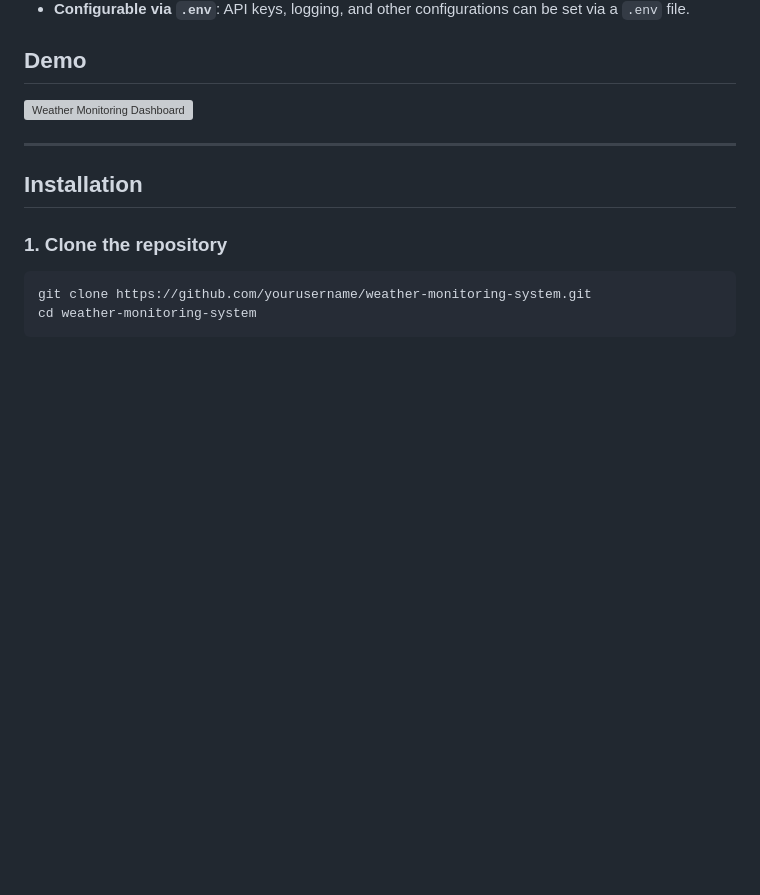
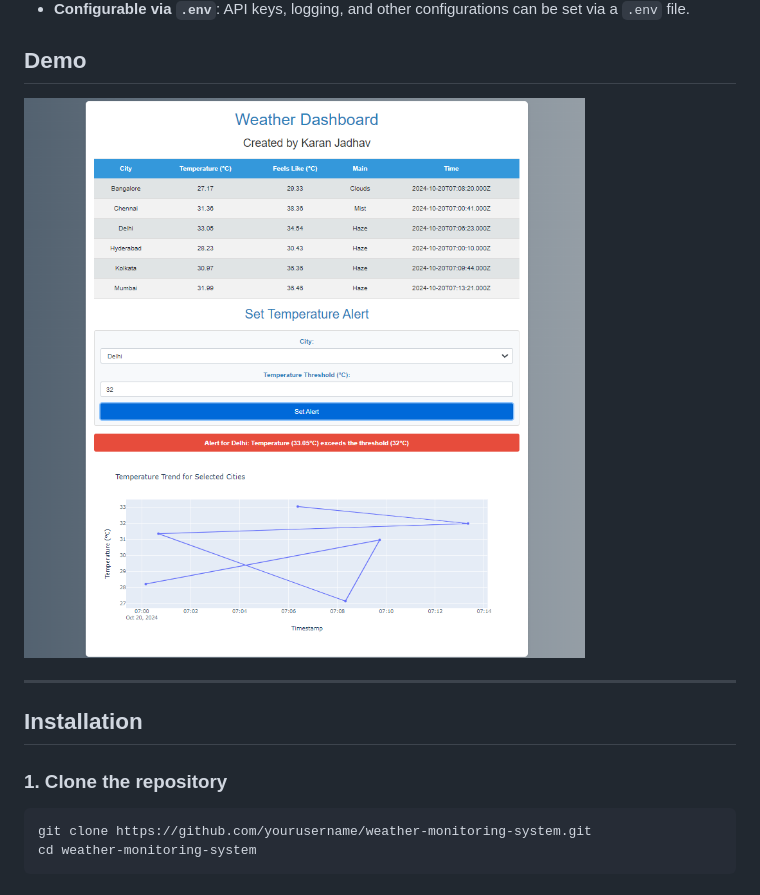
Before and after one commit to KJInnovateX/Application-2---Real-Time-Data-Processing-System-for-Weather-Monitoring, a Markdown page: readme.md, the part around the change. GitHub-like rendering; pictures changed too: demo.png (added); blank space fills up the shorter version; grey boxes are pictures that could not be loaded.

```diff
--- a/readme.md
+++ b/readme.md
@@ -17,7 +17,7 @@ This is a Flask-based weather monitoring web application that uses the OpenWeath
 
 ## Demo
 
-![Weather Monitoring Dashboard](your_image_link_here)
+![Weather Monitoring Dashboard](./demo.png)
 
 ---
 
```
Also changed, not shown: 2 other files.
